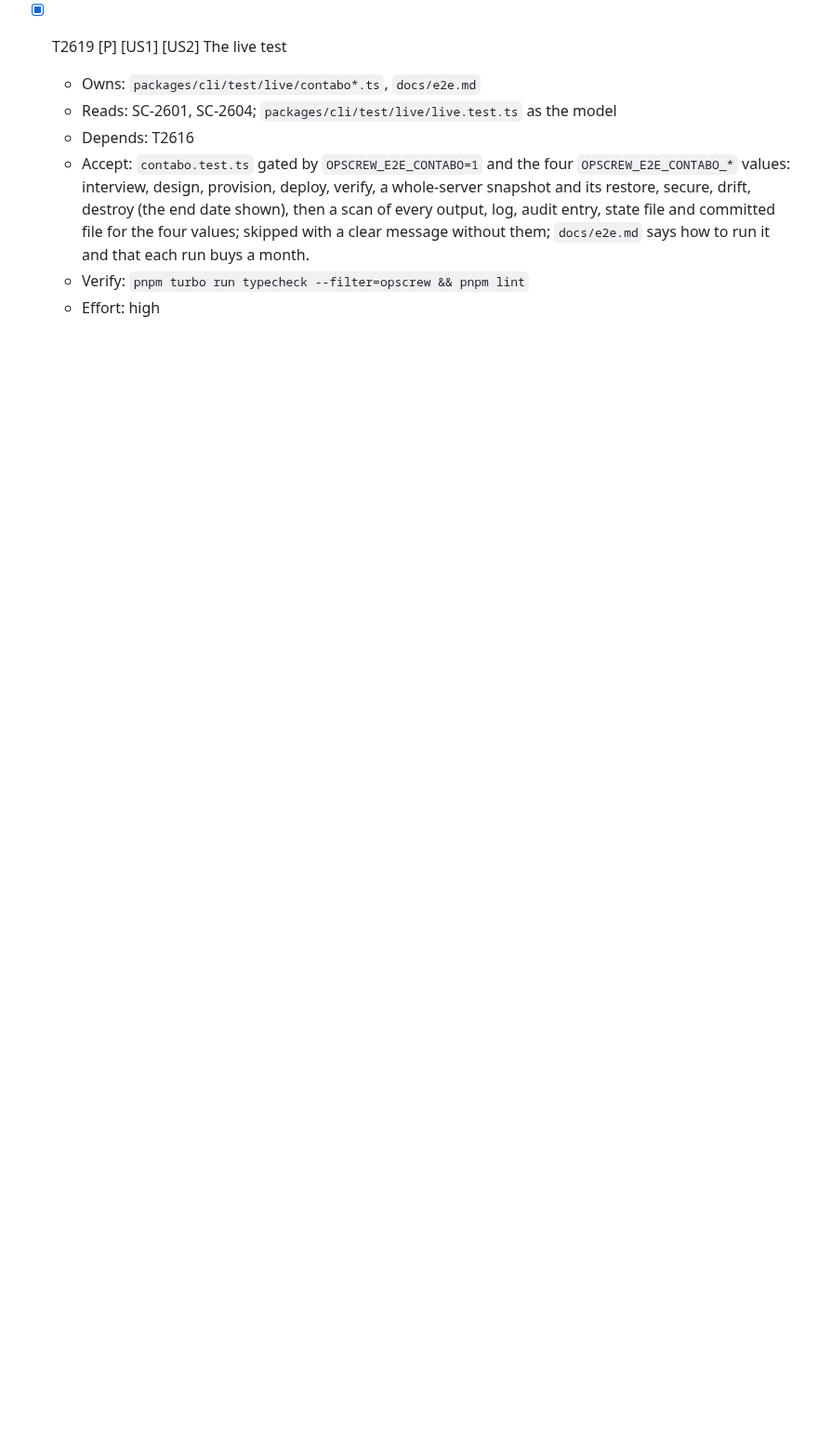
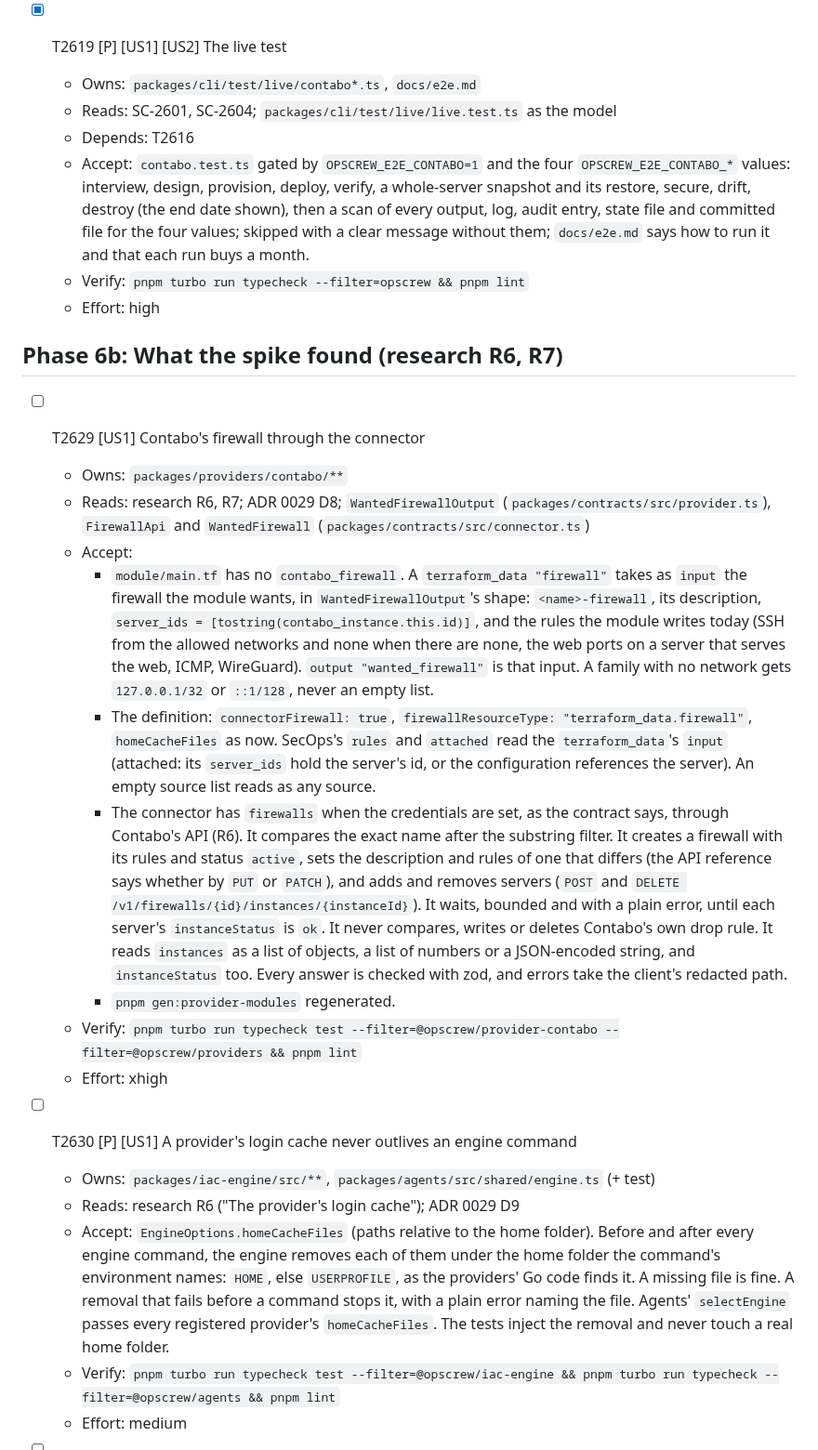
Before and after one commit to softzer0/opscrew, a Markdown page: specs/026-contabo-provider-plugins/tasks.md, the part around one of its changes. Shown at 93% size. GitHub-like rendering; blank space fills up the shorter version.

Commit message:
docs(specs): 026 tick T2613; T2629 to T2632, what the spike found
Co-Authored-By: Claude Opus 5.5 <noreply@anthropic.com>

```diff
--- a/specs/026-contabo-provider-plugins/tasks.md
+++ b/specs/026-contabo-provider-plugins/tasks.md
@@ -271,3 +271,23 @@ expectation beyond imports and moved fixtures. A diff that does is sent back.
   - Verify: `pnpm turbo run typecheck --filter=opscrew && pnpm lint`
   - Effort: high
 
+## Phase 6b: What the spike found (research R6, R7)
+
+- [ ] T2629 [US1] Contabo's firewall through the connector
+  - Owns: `packages/providers/contabo/**`
+  - Reads: research R6, R7; ADR 0029 D8; `WantedFirewallOutput` (`packages/contracts/src/provider.ts`), `FirewallApi` and `WantedFirewall` (`packages/contracts/src/connector.ts`)
+  - Accept:
+    - `module/main.tf` has no `contabo_firewall`. A `terraform_data "firewall"` takes as `input` the firewall the module wants, in `WantedFirewallOutput`'s shape: `<name>-firewall`, its description, `server_ids = [tostring(contabo_instance.this.id)]`, and the rules the module writes today (SSH from the allowed networks and none when there are none, the web ports on a server that serves the web, ICMP, WireGuard). `output "wanted_firewall"` is that input. A family with no network gets `127.0.0.1/32` or `::1/128`, never an empty list.
+    - The definition: `connectorFirewall: true`, `firewallResourceType: "terraform_data.firewall"`, `homeCacheFiles` as now. SecOps's `rules` and `attached` read the `terraform_data`'s `input` (attached: its `server_ids` hold the server's id, or the configuration references the server). An empty source list reads as any source.
+    - The connector has `firewalls` when the credentials are set, as the contract says, through Contabo's API (R6). It compares the exact name after the substring filter. It creates a firewall with its rules and status `active`, sets the description and rules of one that differs (the API reference says whether by `PUT` or `PATCH`), and adds and removes servers (`POST` and `DELETE /v1/firewalls/{id}/instances/{instanceId}`). It waits, bounded and with a plain error, until each server's `instanceStatus` is `ok`. It never compares, writes or deletes Contabo's own drop rule. It reads `instances` as a list of objects, a list of numbers or a JSON-encoded string, and `instanceStatus` too. Every answer is checked with zod, and errors take the client's redacted path.
+    - `pnpm gen:provider-modules` regenerated.
+  - Verify: `pnpm turbo run typecheck test --filter=@opscrew/provider-contabo --filter=@opscrew/providers && pnpm lint`
+  - Effort: xhigh
+
+- [ ] T2630 [P] [US1] A provider's login cache never outlives an engine command
+  - Owns: `packages/iac-engine/src/**`, `packages/agents/src/shared/engine.ts` (+ test)
+  - Reads: research R6 ("The provider's login cache"); ADR 0029 D9
+  - Accept: `EngineOptions.homeCacheFiles` (paths relative to the home folder). Before and after every engine command, the engine removes each of them under the home folder the command's environment names: `HOME`, else `USERPROFILE`, as the providers' Go code finds it. A missing file is fine. A removal that fails before a command stops it, with a plain error naming the file. Agents' `selectEngine` passes every registered provider's `homeCacheFiles`. The tests inject the removal and never touch a real home folder.
+  - Verify: `pnpm turbo run typecheck test --filter=@opscrew/iac-engine && pnpm turbo run typecheck --filter=@opscrew/agents && pnpm lint`
+  - Effort: medium
+
```
Also changed, not shown: other parts of specs/026-contabo-provider-plugins/tasks.md (+17 -1 lines).
